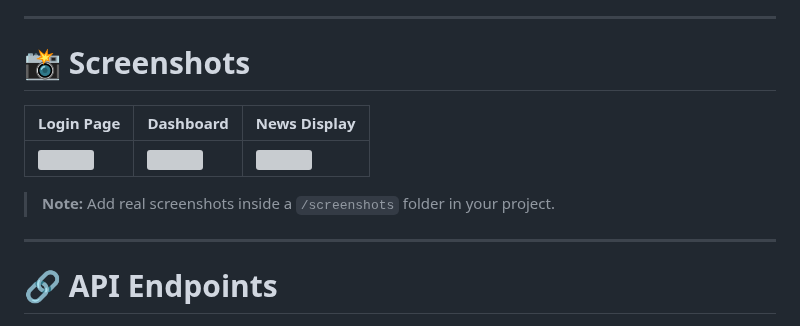
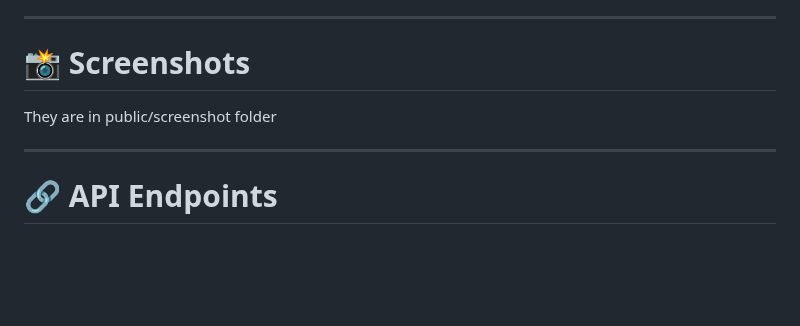
Before and after one commit to mengistu3137/NEWS-app-API, a Markdown page: README.md, the part around the change. Drawn GitHub-style; blank space fills up the shorter version; grey boxes are pictures that could not be loaded.

```diff
--- a/README.md
+++ b/README.md
@@ -104,12 +104,8 @@ The application has been tested across multiple layers to ensure reliability, co
 ---
 
 # 📸 **Screenshots**
+They are in public/screenshot folder
 
-| Login Page                         | Dashboard                              | News Display                      |
-| ---------------------------------- | -------------------------------------- | --------------------------------- |
-| ![](https://screenshots/login.png) | ![](https://screenshots/dashboard.png) | ![](https://screenshots/news.png) |
-
-> **Note:** Add real screenshots inside a `/screenshots` folder in your project.
 
 ---
 
```
